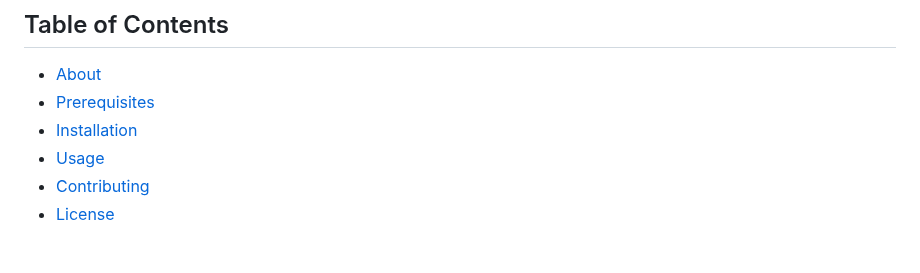
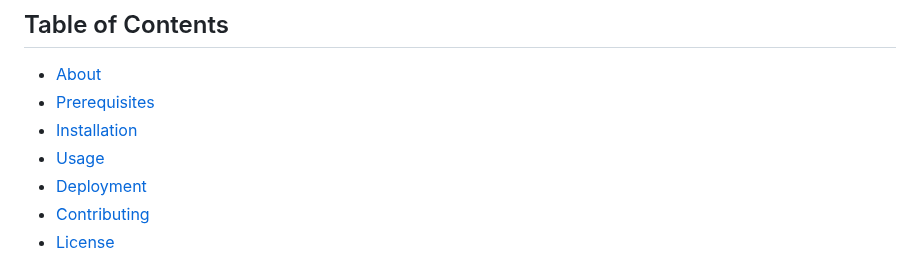
Before and after one commit to damiensedgwick/napp, a Markdown page: README.md, the part around the change. Drawn GitHub-style.

```diff
--- a/README.md
+++ b/README.md
@@ -10,6 +10,7 @@ building your application.
 - [Prerequisites](#prerequisites)
 - [Installation](#installation)
 - [Usage](#usage)
+- [Deployment](#deployment)
 - [Contributing](#contributing)
 - [License](#license)
 
```
